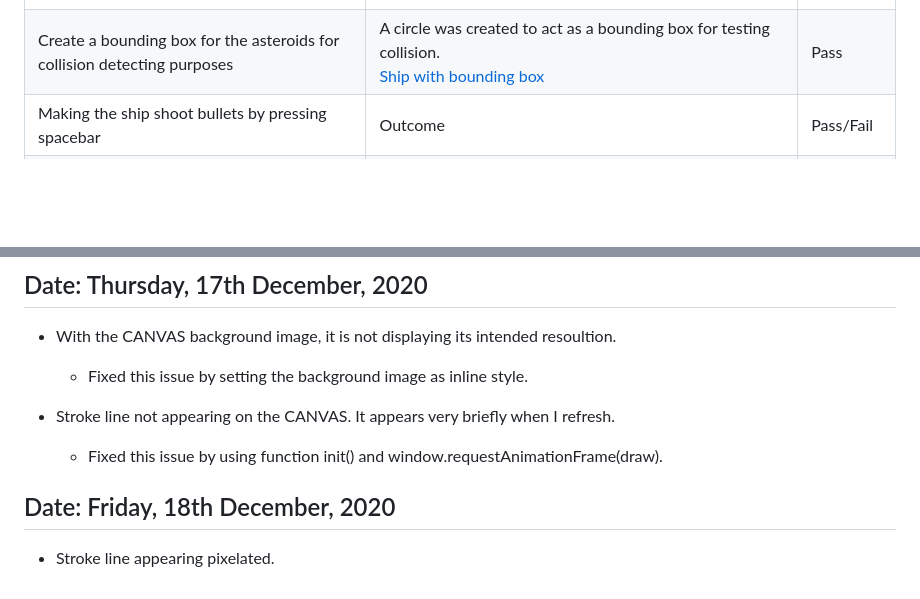
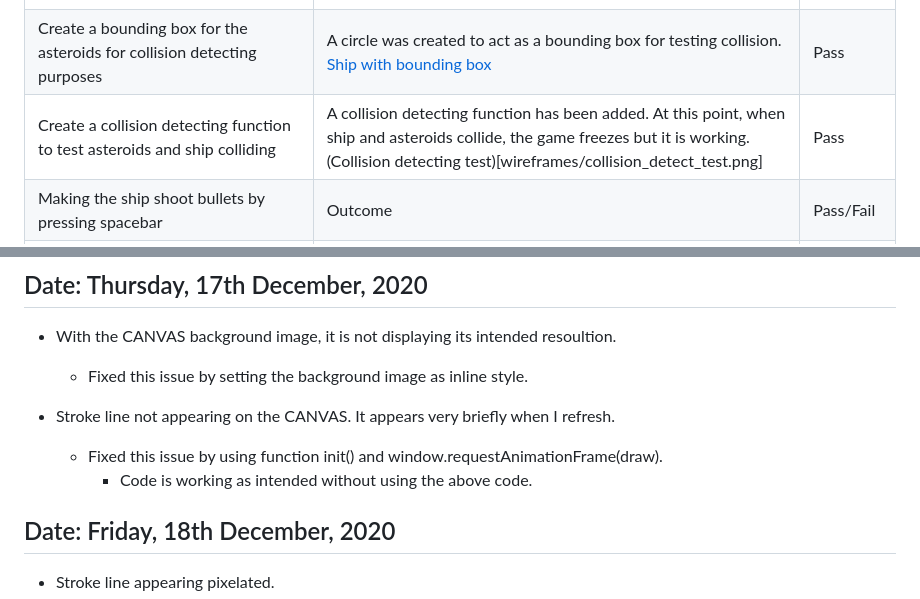
Before and after one commit to Code-Institute-Submissions/MS2-Asteroids-Game, a Markdown page: README.md, 2 parts joined by grey strips. Drawn GitHub-style; blank space fills up the shorter version.

Commit message:
In Game Testing Scenarios I added in a collision detection test in my README

```diff
--- a/README.md
+++ b/README.md
@@ -198,6 +198,7 @@ Ensure when asteroids fly off screen that they reappear | When asteroids fly off
 Ensure there's some sort of a "traction control" on the ship | "Traction control" has been added, which brings the ship to a gradual stop | Pass
 Create a bounding box for the ship for collision detecting purposes | A circle was created to act as a bounding box for testing collision. <br> [Ship with bounding box](wireframes/ship_bounding_box.png) | Pass
 Create a bounding box for the asteroids for collision detecting purposes | A circle was created to act as a bounding box for testing collision. <br> [Ship with bounding box](wireframes/asteroids_bounding_box.png) | Pass
+Create a collision detecting function to test asteroids and ship colliding | A collision detecting function has been added. At this point, when ship and asteroids collide, the game freezes but it is working. <br> (Collision detecting test)[wireframes/collision_detect_test.png] | Pass
 Making the ship shoot bullets by pressing spacebar                         | Outcome | Pass/Fail
 Make asteroids appear randomly in clusters                                 | Outcome | Pass/Fail
 Make asteroids rotate for added affects                                    | Outcome | Pass/Fail
@@ -244,6 +245,7 @@ Ensure Play Again button is displayed when the game has ended and it starts a ne
 
 - Stroke line not appearing on the CANVAS. It appears very briefly when I refresh.
     - Fixed this issue by using function init() and window.requestAnimationFrame(draw).
+        - Code is working as intended without using the above code.
 
 ## Date: Friday, 18th December, 2020
 
```
Also changed, not shown: wireframes/collision_detect_test.png (added), 1 other file.
